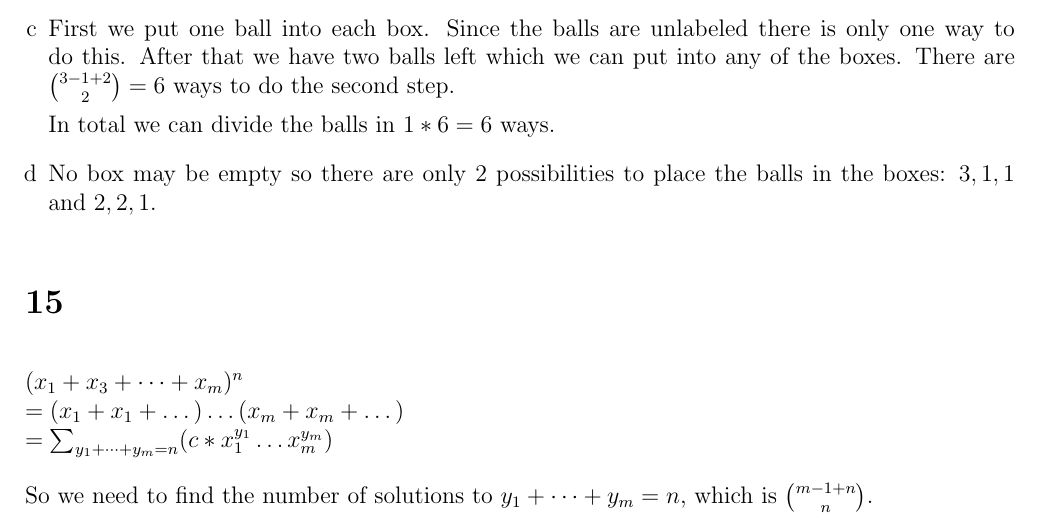
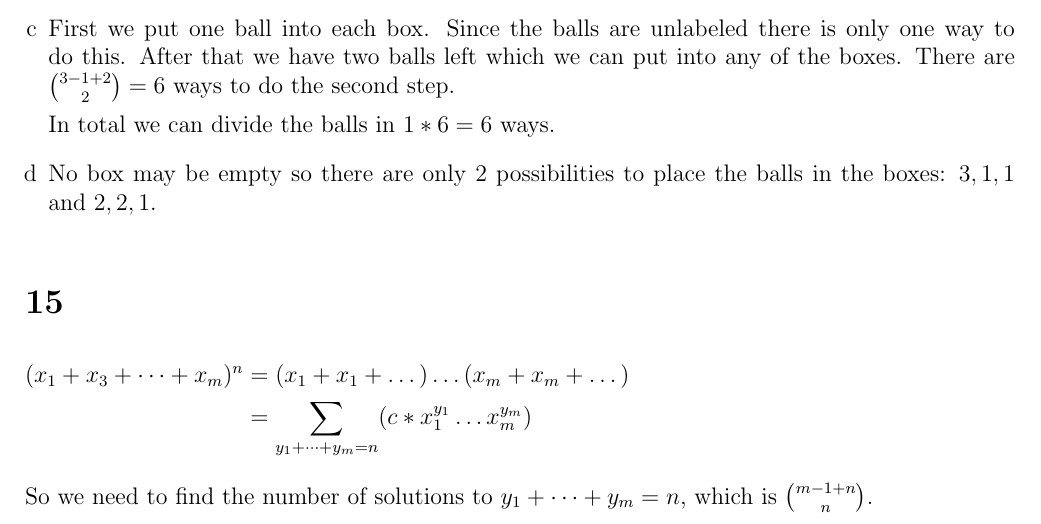
Before and after one commit to Combinatoriek/assignment3, a LaTeX problem sheet (assignment3_s4549775.tex): part of page 2 of 3, cut so that both start at the same text. Compiled offline with pdfLaTeX.

Commit message:
Align equations.

```diff
--- a/assignment3_s4549775.tex
+++ b/assignment3_s4549775.tex
@@ -72,9 +72,11 @@ We put distinguishable objects (playing cards) into labeled boxes (players hands
 \end{enumerate}
 
 \section*{15}
-$(x_1 + x_3 + \dots + x_m)^n\\
-= (x_1 + x_1 + \dots) \dots (x_m  + x _m + \dots)\\
-= \sum_{y_1 + \dots + y_m = n} (c * x_1^{y_1} \dots x_m^{y_m})$
+$\begin{aligned}
+	(x_1 + x_3 + \dots + x_m)^n
+	&= (x_1 + x_1 + \dots) \dots (x_m  + x _m + \dots)\\
+	&= \sum_{y_1 + \dots + y_m = n} (c * x_1^{y_1} \dots x_m^{y_m})
+\end{aligned}$
 
 So we need to find the number of solutions to $y_1 + \dots + y_m = n$, which is $\binom{m - 1 + n}{n}$.
 
```
